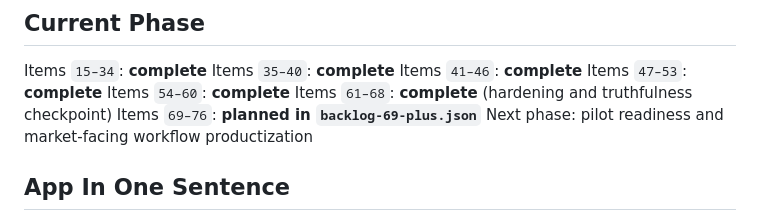
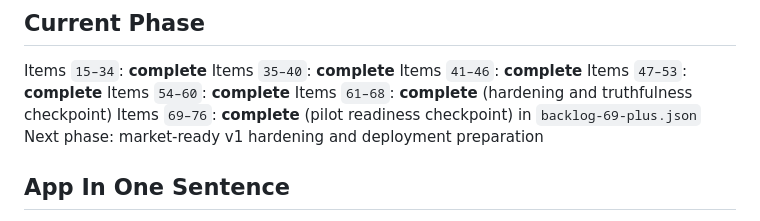
Before and after one commit to kunalkachru/nexus-v2, a Markdown page: WORKING_STATE.md, the part around the change. Rendered like a GitHub page.

```diff
--- a/WORKING_STATE.md
+++ b/WORKING_STATE.md
@@ -10,8 +10,8 @@ Items `41–46`: **complete**
 Items `47–53`: **complete**
 Items `54–60`: **complete**
 Items `61–68`: **complete** (hardening and truthfulness checkpoint)
-Items `69–76`: **planned in `backlog-69-plus.json`**
-Next phase: pilot readiness and market-facing workflow productization
+Items `69–76`: **complete** (pilot readiness checkpoint) in `backlog-69-plus.json`
+Next phase: market-ready v1 hardening and deployment preparation
 
 ## App In One Sentence
 
```
Also changed, not shown: AGENTS.md (+3 -3 lines), docs/LOOPS_RUNBOOK.md (+3 -3 lines).
